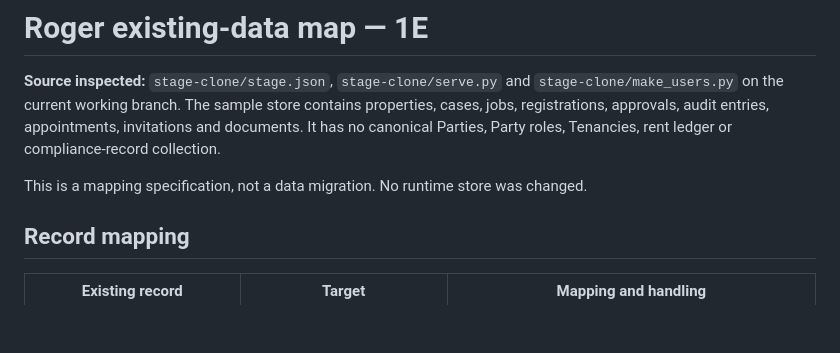
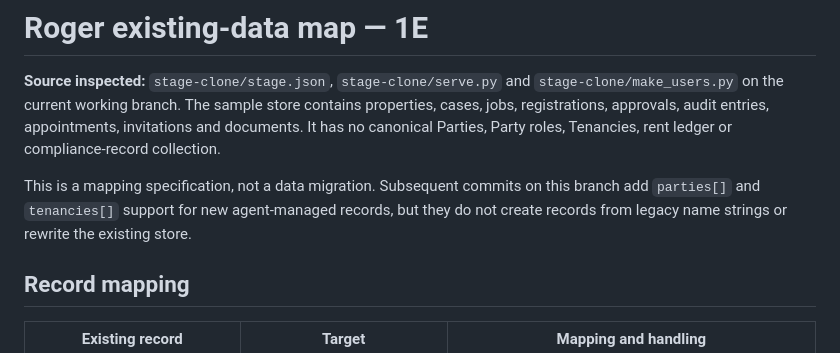
Before and after one commit to eon88/Roger, a Markdown page: docs/existing-data-map-1e.md, the part around the change. GitHub-like rendering; blank space fills up the shorter version.

Commit message:
docs: clarify current migration state

```diff
--- a/docs/existing-data-map-1e.md
+++ b/docs/existing-data-map-1e.md
@@ -2,7 +2,7 @@
 
 **Source inspected:** `stage-clone/stage.json`, `stage-clone/serve.py` and `stage-clone/make_users.py` on the current working branch. The sample store contains properties, cases, jobs, registrations, approvals, audit entries, appointments, invitations and documents. It has no canonical Parties, Party roles, Tenancies, rent ledger or compliance-record collection.
 
-This is a mapping specification, not a data migration. No runtime store was changed.
+This is a mapping specification, not a data migration. Subsequent commits on this branch add `parties[]` and `tenancies[]` support for new agent-managed records, but they do not create records from legacy name strings or rewrite the existing store.
 
 ## Record mapping
 
```
